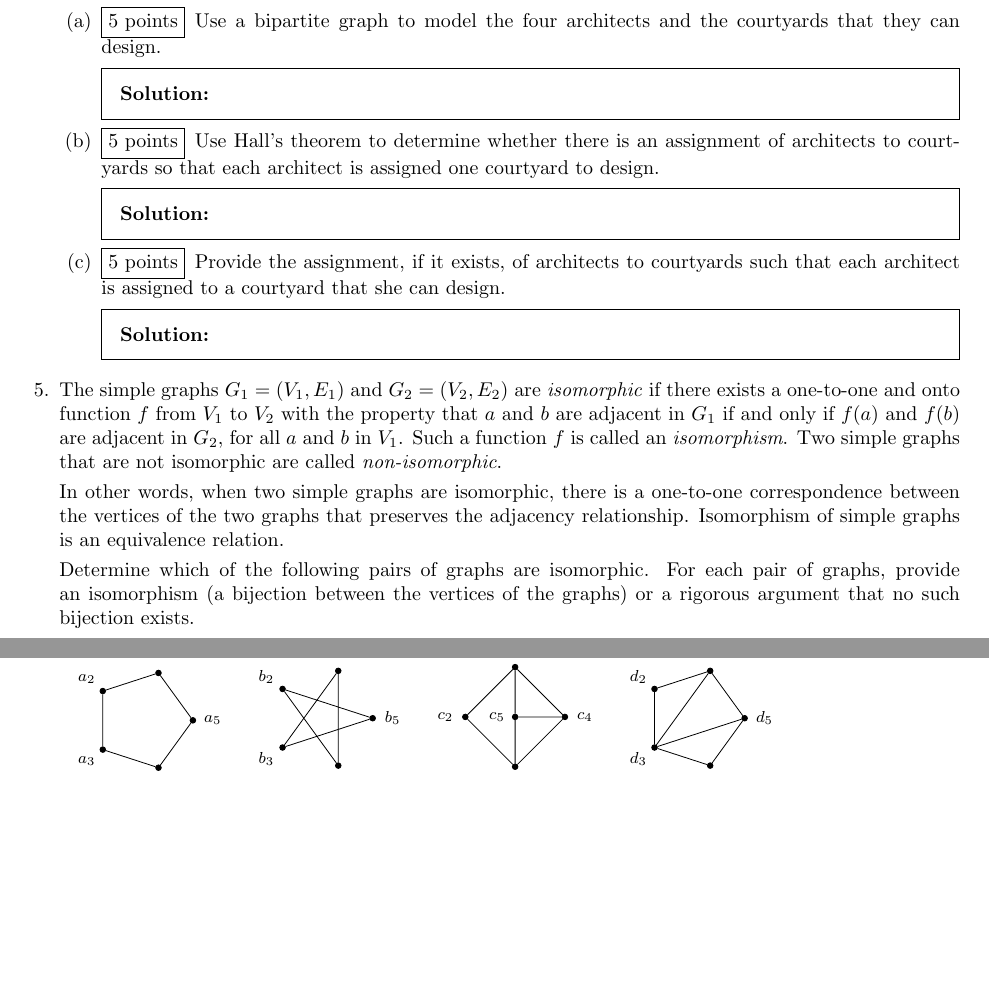
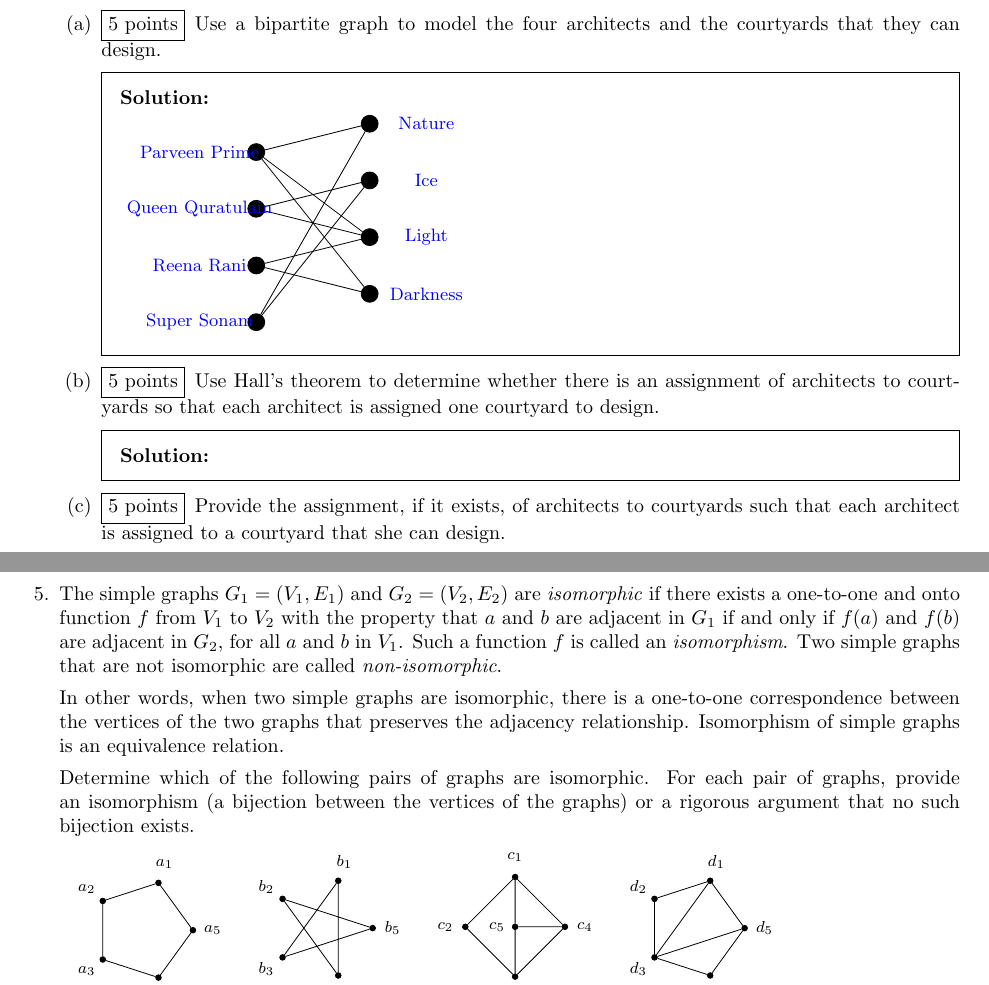
Before and after one commit to rohanraaj2/Discrete-Mathematics, a LaTeX problem sheet (hw4.tex): two parts of pages 3 and 4 of 7, joined at a grey line, cut so that both start at the same text, the shorter picture padded with empty space. Compiled offline with pdfLaTeX.

Commit message:
q4 partial check

```diff
--- a/hw4.tex
+++ b/hw4.tex
@@ -131,10 +132,69 @@
 
   \section*{Graphs}
 
+\thispagestyle{empty}
+\usetikzlibrary{fit,shapes}
 \question To lift the spirits of the students on their return, Habib University has decided to build 4 new courtyards--Nature, Ice, Light, and Darkness. Designs are invited and bids are received for the courtyards from 4 architect firms as follows. Parveen Prime can design Nature, Light, and Darkness; Queen Quratulain can design Ice and Light; Reena Rani can design Light and Darkness; and Super Sonam can design Nature and Ice.
   \begin{parts}
   \part[5] Use a bipartite graph to model the four architects and the courtyards that they can design.
+    % \begin{solution}
+    %   Let the letters in nodes represent the certain architects and the courtyards.
+    %   Where \textbf{N} is for \textit{Nature},
+    %   \newline \textbf{I} is for \textit{Ice},
+    %   \newline \textbf{L} if for \textit{Light},
+    %   \newline and \textbf{D} is for Darkness courtyards respectively.
+    %   \newline
+    %   \newline Where \textbf{P} is for \textit{Parveen Prime},
+    %   \newline \textbf{Q} is for \textit{Queen Quratulain},
+    %   \newline \textbf{R} is for \textit{Reena Rani},
+    %   \newline and \textbf{S} is for \textit{Super Sonam} firm respectively.
+    %   \newline
+    % %   \begin{tikzpicture}[main/.style = {draw, circle}]
+    %   \node[main] (2) [below of =1] {$Q$};
+    %   \node[main] (4) [below of =3] {$S$};
+    %   \node[main] (3) [below of =2] {$R$};
+    %   \node[main] (1) {$P$};
+    %     \node[main] (5) [above right of=1] {$D$};
+    %     \node[main] (6) [below right of=5] {$I$};
+    %     \node[main] (7) [below of=6] {$L$};
+    %     \node[main] (8) [below of=7] {$N$};
+
+    %     \draw (1) -- (5)
+    %     \draw {1} -- (7)
+    %     \draw (1) -- (8)
+    %     \draw (2) -- (6)
+    %     \draw (2) -- (7)
+    %     \draw (3) -- (7)
+    %     \draw (4) -- (6)
+    %     \draw (4) -- (8)
+    %     \draw (3) -- (5)
+
+    %   \end{tikzpicture}
+    % \end{solution}
     \begin{solution}
+
+      \begin{tikzpicture}
+        \tikzstyle{node} = [draw,circle,fill=black,inner sep=3pt]
+        \foreach \l/\x/\y in {a/0/0/, b/0/-1/, c/0/-2/, d/0/-3,
+          e/2/0.5, f/2/-0.5, g/2/-1.5, h/2/-2.5 } {
+          \node[node] (\l) at (\x,\y) {};
+        }
+
+        \foreach \a/\b in {a/e, a/g, a/h, b/f, b/g, c/g,c/h, d/e, d/f} {
+          \draw (\a) -- (\b);
+        }
+        \foreach \a/\b in {a/Parveen Prime, b/Queen Quratulain, c/Reena Rani, d/Super Sonam} {
+          \node[left of = \a]{\small\color{blue}\b};
+        }
+        \foreach \a/\b in {e/Nature, f/Ice, g/Light, h/Darkness} {
+          \node[right of = \a]{\small\color{blue}\b};
+        }
+
+      %  \draw[purple,thick] (a) -- (e);
+      %  \draw[purple,thick] (b) -- (f);
+      %  \draw[purple,thick] (c) -- (h);
+      %  \draw[purple,thick] (d) -- (g);
+      \end{tikzpicture}
     \end{solution}
 
   \part[5] Use Hall’s theorem to determine whether there is an assignment of architects to courtyards so that each architect is assigned one courtyard to design.
```
Also changed, not shown: hw4.tex (1 more changed lines), 4 other files.
